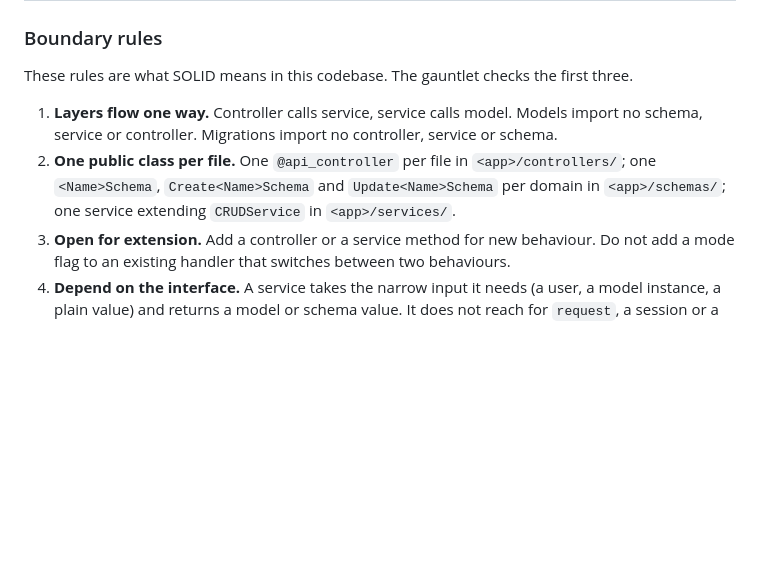
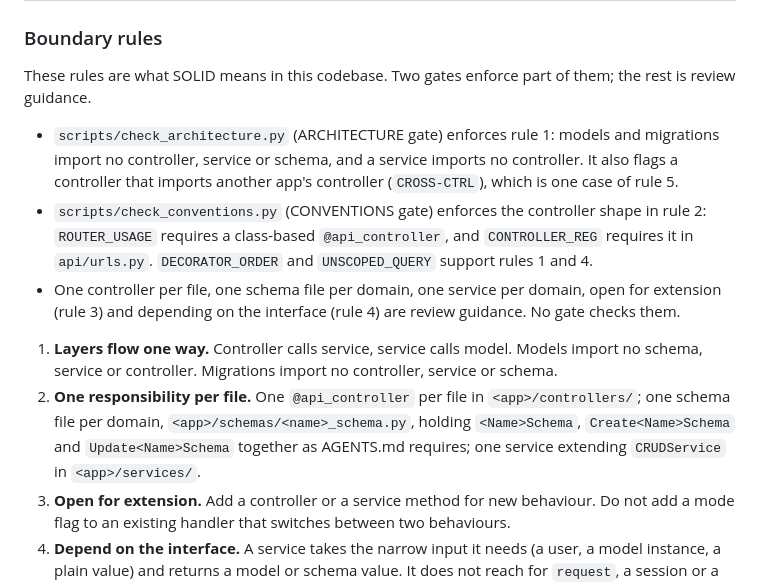
Before and after one commit to mattjaikaran/django-ninja-boilerplate, a Markdown page: docs/ARCHITECTURE.md, the part around the change. Rendered like a GitHub page; blank space fills up the shorter version.

```diff
--- a/docs/ARCHITECTURE.md
+++ b/docs/ARCHITECTURE.md
@@ -93,16 +93,29 @@ before the trigger fires.
 
 ### Boundary rules
 
-These rules are what SOLID means in this codebase. The gauntlet checks the
-first three.
+These rules are what SOLID means in this codebase. Two gates enforce part of
+them; the rest is review guidance.
+
+- `scripts/check_architecture.py` (ARCHITECTURE gate) enforces rule 1: models
+  and migrations import no controller, service or schema, and a service
+  imports no controller. It also flags a controller that imports another
+  app's controller (`CROSS-CTRL`), which is one case of rule 5.
+- `scripts/check_conventions.py` (CONVENTIONS gate) enforces the controller
+  shape in rule 2: `ROUTER_USAGE` requires a class-based `@api_controller`,
+  and `CONTROLLER_REG` requires it in `api/urls.py`. `DECORATOR_ORDER` and
+  `UNSCOPED_QUERY` support rules 1 and 4.
+- One controller per file, one schema file per domain, one service per
+  domain, open for extension (rule 3) and depending on the interface (rule 4)
+  are review guidance. No gate checks them.
 
 1. **Layers flow one way.** Controller calls service, service calls model.
    Models import no schema, service or controller. Migrations import no
    controller, service or schema.
-2. **One public class per file.** One `@api_controller` per file in
-   `<app>/controllers/`; one `<Name>Schema`, `Create<Name>Schema` and
-   `Update<Name>Schema` per domain in `<app>/schemas/`; one service extending
-   `CRUDService` in `<app>/services/`.
+2. **One responsibility per file.** One `@api_controller` per file in
+   `<app>/controllers/`; one schema file per domain,
+   `<app>/schemas/<name>_schema.py`, holding `<Name>Schema`,
+   `Create<Name>Schema` and `Update<Name>Schema` together as AGENTS.md
+   requires; one service extending `CRUDService` in `<app>/services/`.
 3. **Open for extension.** Add a controller or a service method for new
    behaviour. Do not add a mode flag to an existing handler that switches
    between two behaviours.
```
Also changed, not shown: .github/CONTRIBUTING.md (+11 -8 lines).
